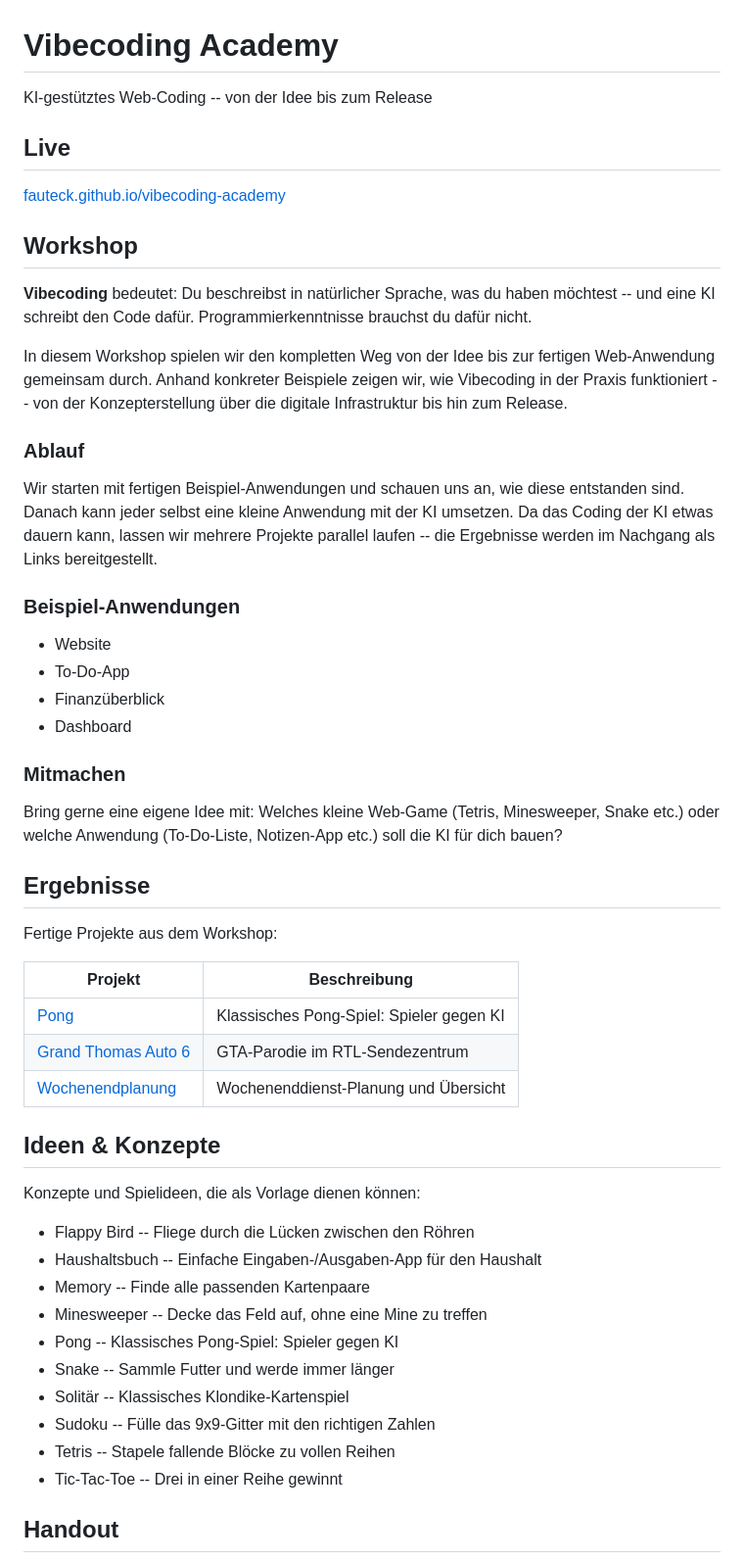
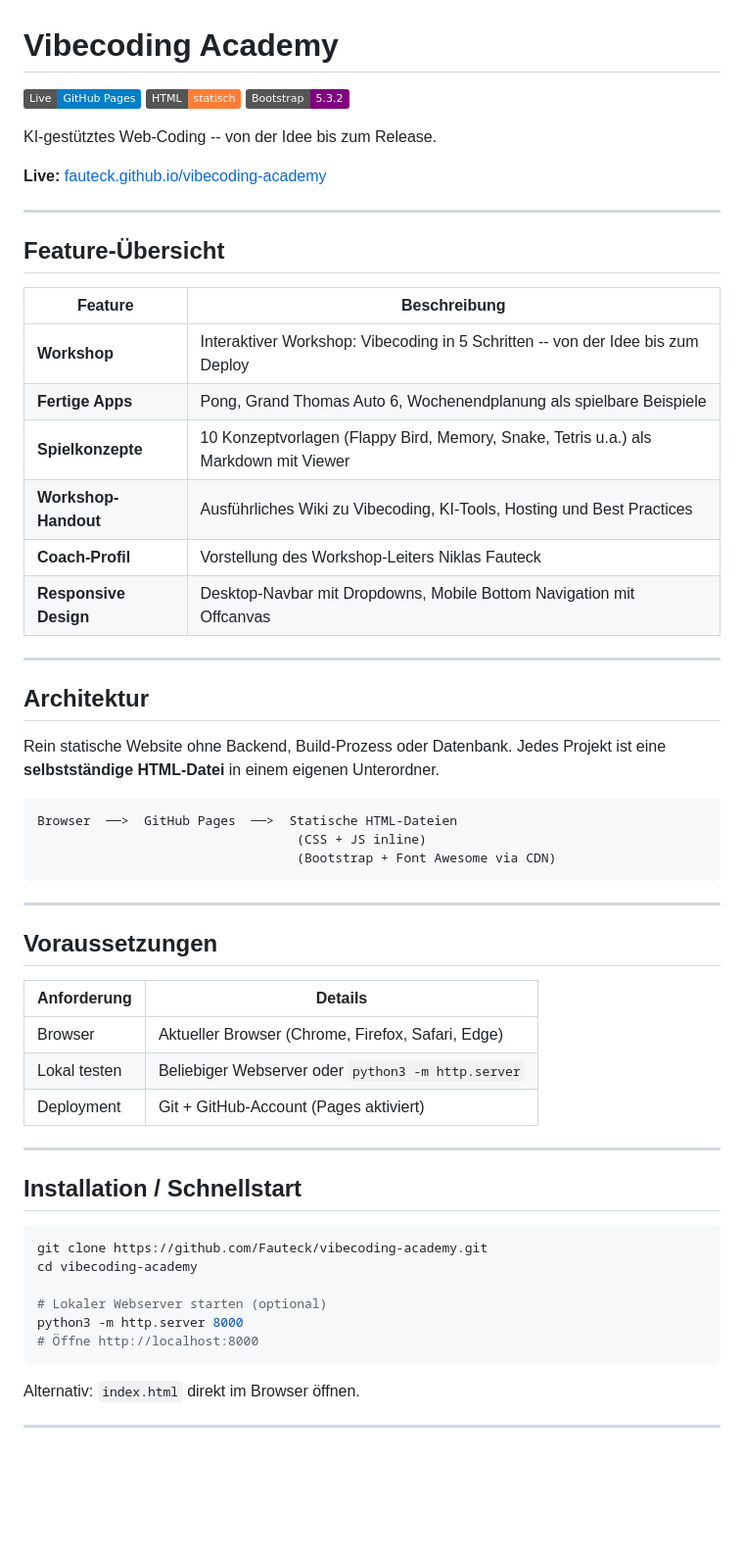
Before and after one commit to Fauteck/vibecoding-academy, a Markdown page: README.md, the part around one of its changes. Shown at 98% size. Drawn GitHub-style; badges without logos; blank space fills up the shorter version.

````diff
--- a/README.md
+++ b/README.md
@@ -1,56 +1,62 @@
 # Vibecoding Academy
 
-KI-gestütztes Web-Coding -- von der Idee bis zum Release
+[![GitHub Pages](https://img.shields.io/badge/Live-GitHub%20Pages-blue)](https://fauteck.github.io/vibecoding-academy/)
+[![HTML](https://img.shields.io/badge/HTML-statisch-orange)]()
+[![Bootstrap](https://img.shields.io/badge/Bootstrap-5.3.2-purple)](https://getbootstrap.com/)
 
-## Live
+KI-gestütztes Web-Coding -- von der Idee bis zum Release.
 
-[fauteck.github.io/vibecoding-academy](https://fauteck.github.io/vibecoding-academy/)
+**Live:** [fauteck.github.io/vibecoding-academy](https://fauteck.github.io/vibecoding-academy/)
 
-## Workshop
+---
 
-**Vibecoding** bedeutet: Du beschreibst in natürlicher Sprache, was du haben möchtest -- und eine KI schreibt den Code dafür. Programmierkenntnisse brauchst du dafür nicht.
+## Feature-Übersicht
 
-In diesem Workshop spielen wir den kompletten Weg von der Idee bis zur fertigen Web-Anwendung gemeinsam durch. Anhand konkreter Beispiele zeigen wir, wie Vibecoding in der Praxis funktioniert -- von der Konzepterstellung über die digitale Infrastruktur bis hin zum Release.
+| Feature | Beschreibung |
+|---------|-------------|
+| **Workshop** | Interaktiver Workshop: Vibecoding in 5 Schritten -- von der Idee bis zum Deploy |
+| **Fertige Apps** | Pong, Grand Thomas Auto 6, Wochenendplanung als spielbare Beispiele |
+| **Spielkonzepte** | 10 Konzeptvorlagen (Flappy Bird, Memory, Snake, Tetris u.a.) als Markdown mit Viewer |
+| **Workshop-Handout** | Ausführliches Wiki zu Vibecoding, KI-Tools, Hosting und Best Practices |
+| **Coach-Profil** | Vorstellung des Workshop-Leiters Niklas Fauteck |
+| **Responsive Design** | Desktop-Navbar mit Dropdowns, Mobile Bottom Navigation mit Offcanvas |
 
-### Ablauf
+---
 
-Wir starten mit fertigen Beispiel-Anwendungen und schauen uns an, wie diese entstanden sind. Danach kann jeder selbst eine kleine Anwendung mit der KI umsetzen. Da das Coding der KI etwas dauern kann, lassen wir mehrere Projekte parallel laufen -- die Ergebnisse werden im Nachgang als Links bereitgestellt.
+## Architektur
 
-### Beispiel-Anwendungen
+Rein statische Website ohne Backend, Build-Prozess oder Datenbank. Jedes Projekt ist eine **selbstständige HTML-Datei** in einem eigenen Unterordner.
 
-- Website
-- To-Do-App
-- Finanzüberblick
-- Dashboard
+```
+Browser  ──>  GitHub Pages  ──>  Statische HTML-Dateien
+                                  (CSS + JS inline)
+                                  (Bootstrap + Font Awesome via CDN)
+```
 
-### Mitmachen
+---
 
-Bring gerne eine eigene Idee mit: Welches kleine Web-Game (Tetris, Minesweeper, Snake etc.) oder welche Anwendung (To-Do-Liste, Notizen-App etc.) soll die KI für dich bauen?
+## Voraussetzungen
 
-## Ergebnisse
+| Anforderung | Details |
+|-------------|---------|
+| Browser | Aktueller Browser (Chrome, Firefox, Safari, Edge) |
+| Lokal testen | Beliebiger Webserver oder `python3 -m http.server` |
+| Deployment | Git + GitHub-Account (Pages aktiviert) |
 
-Fertige Projekte aus dem Workshop:
+---
 
-| Projekt | Beschreibung |
-|---------|-------------|
-| [Pong](https://fauteck.github.io/vibecoding-academy/pong/) | Klassisches Pong-Spiel: Spieler gegen KI |
-| [Grand Thomas Auto 6](https://fauteck.github.io/vibecoding-academy/gta/) | GTA-Parodie im RTL-Sendezentrum |
-| [Wochenendplanung](https://fauteck.github.io/vibecoding-academy/Wochenendplanung/) | Wochenenddienst-Planung und Übersicht |
+## Installation / Schnellstart
 
-## Ideen & Konzepte
+```bash
+git clone https://github.com/Fauteck/vibecoding-academy.git
+cd vibecoding-academy
 
-Konzepte und Spielideen, die als Vorlage dienen können:
+# Lokaler Webserver starten (optional)
+python3 -m http.server 8000
+# Öffne http://localhost:8000
+```
 
-- Flappy Bird -- Fliege durch die Lücken zwischen den Röhren
-- Haushaltsbuch -- Einfache Eingaben-/Ausgaben-App für den Haushalt
-- Memory -- Finde alle passenden Kartenpaare
-- Minesweeper -- Decke das Feld auf, ohne eine Mine zu treffen
-- Pong -- Klassisches Pong-Spiel: Spieler gegen KI
-- Snake -- Sammle Futter und werde immer länger
-- Solitär -- Klassisches Klondike-Kartenspiel
-- Sudoku -- Fülle das 9x9-Gitter mit den richtigen Zahlen
-- Tetris -- Stapele fallende Blöcke zu vollen Reihen
-- Tic-Tac-Toe -- Drei in einer Reihe gewinnt
+Alternativ: `index.html` direkt im Browser öffnen.
 
-## Handout
+---
 
````
Also changed, not shown: other parts of README.md (+105 -11 lines).
